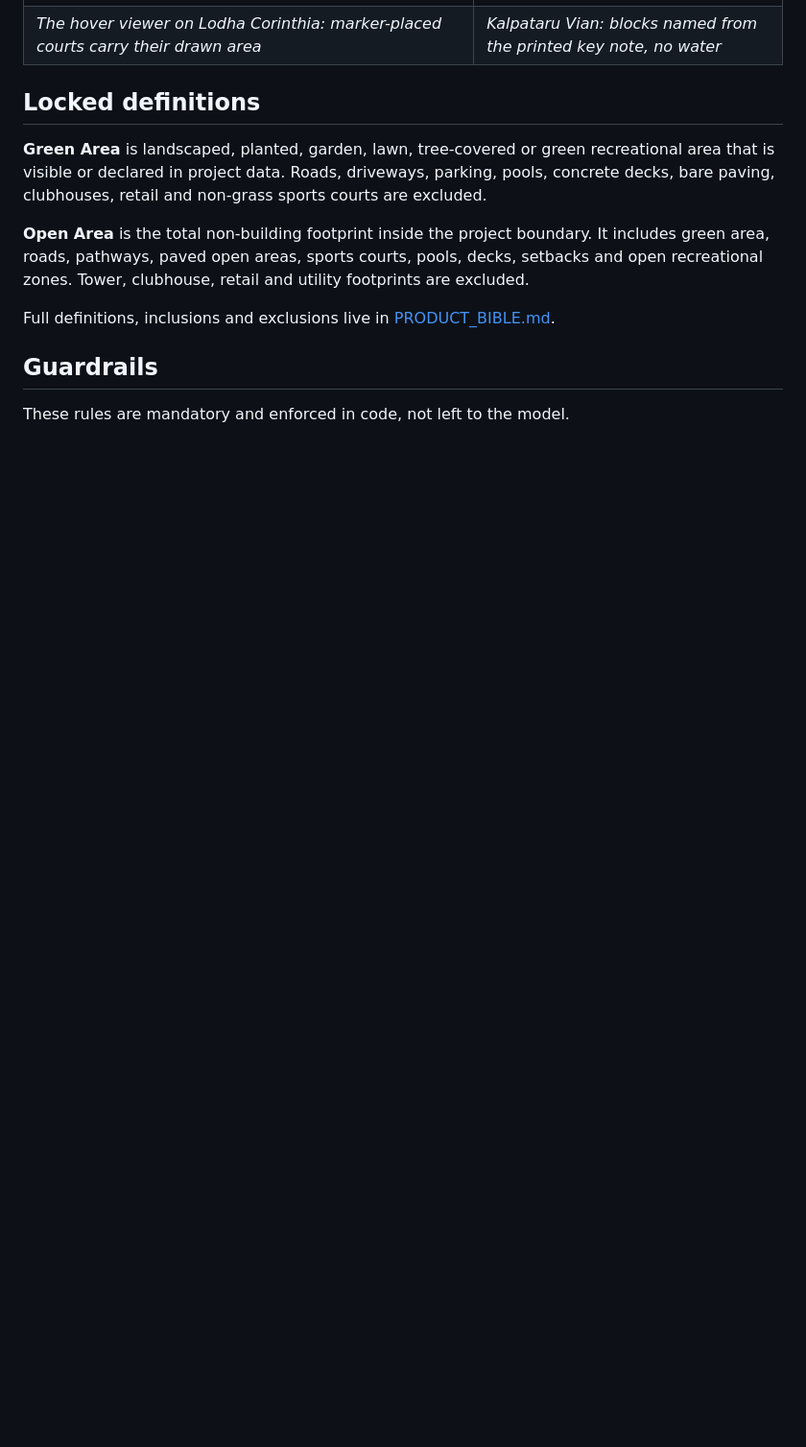
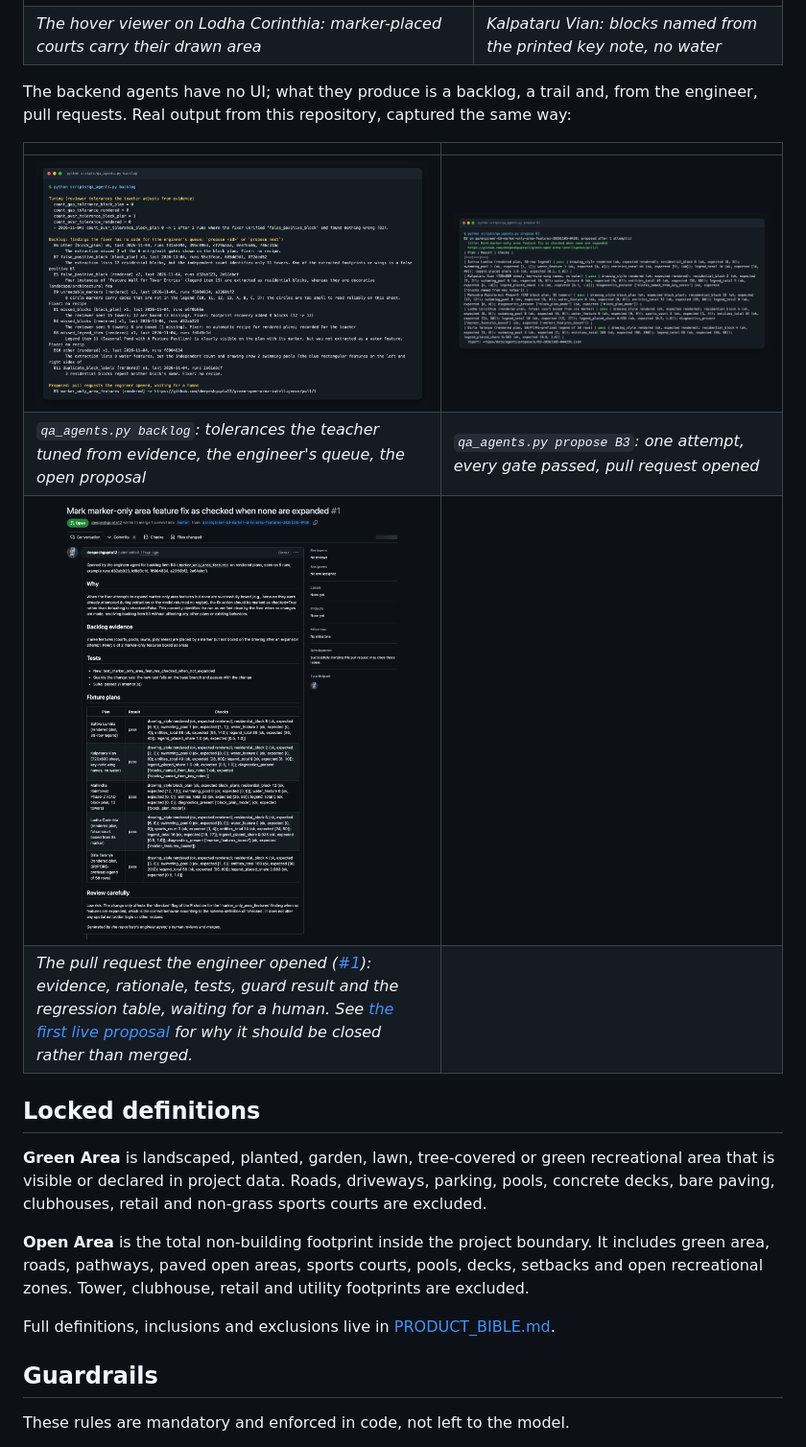
Before and after one commit to deepeshgupta12/green-open-area-intelligence, a Markdown page: README.md, the part around one of its changes. Shown at 96% size. Drawn GitHub-style; pictures changed too: docs/screenshots/engineer-propose-cli.png (added), docs/screenshots/engineer-pull-request.png (added), docs/screenshots/qa-backlog-cli.png (added); blank space fills up the shorter version.

```diff
--- a/README.md
+++ b/README.md
@@ -72,6 +72,15 @@ Rendered from real runs with the production build (headless Chrome, 1440px wide,
 | *Mahindra Rainforest Phase-2, an architectural block plan* | *Lodha Corinthia, plan URL only* |
 | ![Hover viewer with the entity overlay and tooltip on Lodha Corinthia](docs/screenshots/hover-viewer.png) | ![Kalpataru Vian from the plan alone](docs/screenshots/kalpataru-vian.png) |
 | *The hover viewer on Lodha Corinthia: marker-placed courts carry their drawn area* | *Kalpataru Vian: blocks named from the printed key note, no water* |
+
+The backend agents have no UI; what they produce is a backlog, a trail and, from the engineer, pull requests. Real output from this repository, captured the same way:
+
+| | |
+|---|---|
+| ![The backlog command: self-tuned reviewer tolerances with their history, the open backlog items with occurrence counts and example runs, and the pull request already open](docs/screenshots/qa-backlog-cli.png) | ![The propose command on backlog item B3: branch, title, pull request URL and the five fixture plans passing](docs/screenshots/engineer-propose-cli.png) |
+| *`qa_agents.py backlog`: tolerances the teacher tuned from evidence, the engineer's queue, the open proposal* | *`qa_agents.py propose B3`: one attempt, every gate passed, pull request opened* |
+| ![Pull request #1 opened by the engineer agent on GitHub, with the backlog evidence, rationale, tests, guard result and fixture-plan table](docs/screenshots/engineer-pull-request.png) | |
+| *The pull request the engineer opened ([#1](https://github.com/deepeshgupta12/green-open-area-intelligence/pull/1)): evidence, rationale, tests, guard result and the regression table, waiting for a human. See [the first live proposal](#the-first-live-proposal) for why it should be closed rather than merged.* | |
 
 ## Locked definitions
 
```
Also changed, not shown: other parts of README.md (+8 -0 lines).
